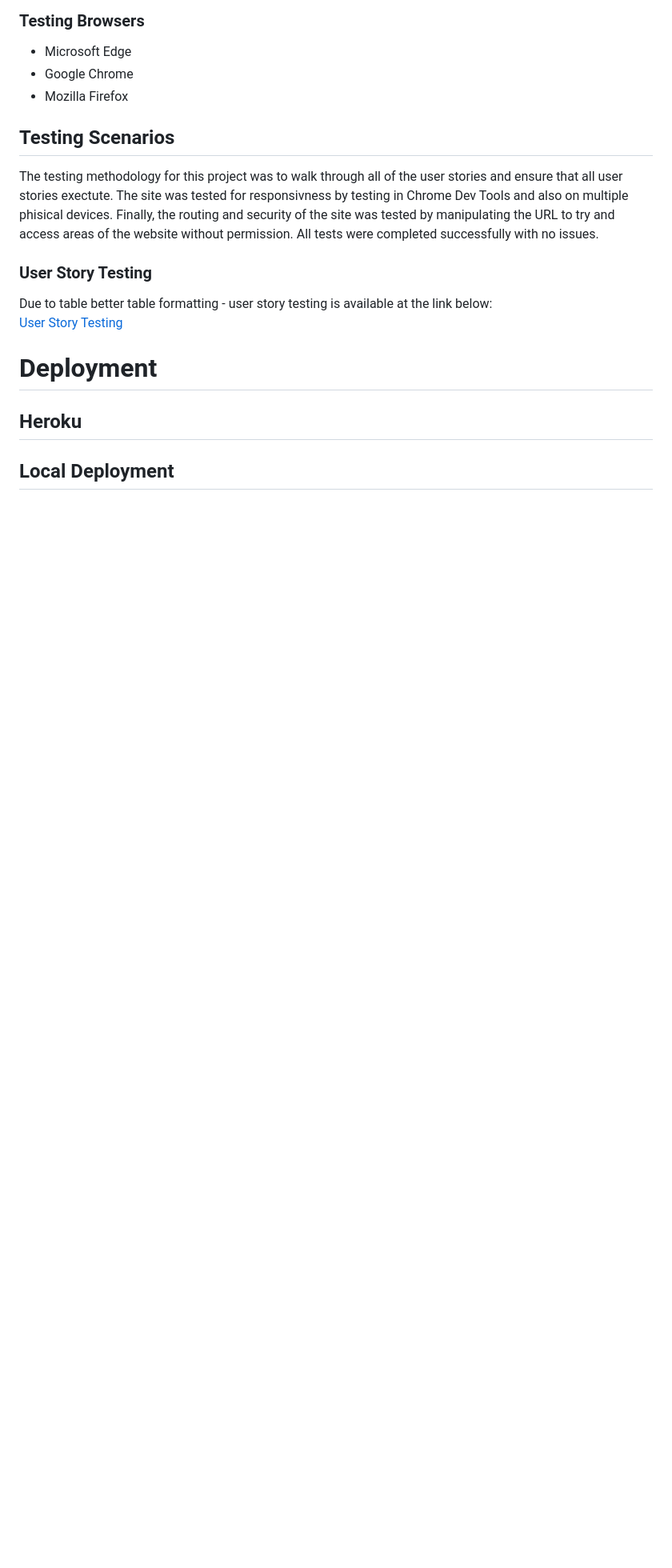
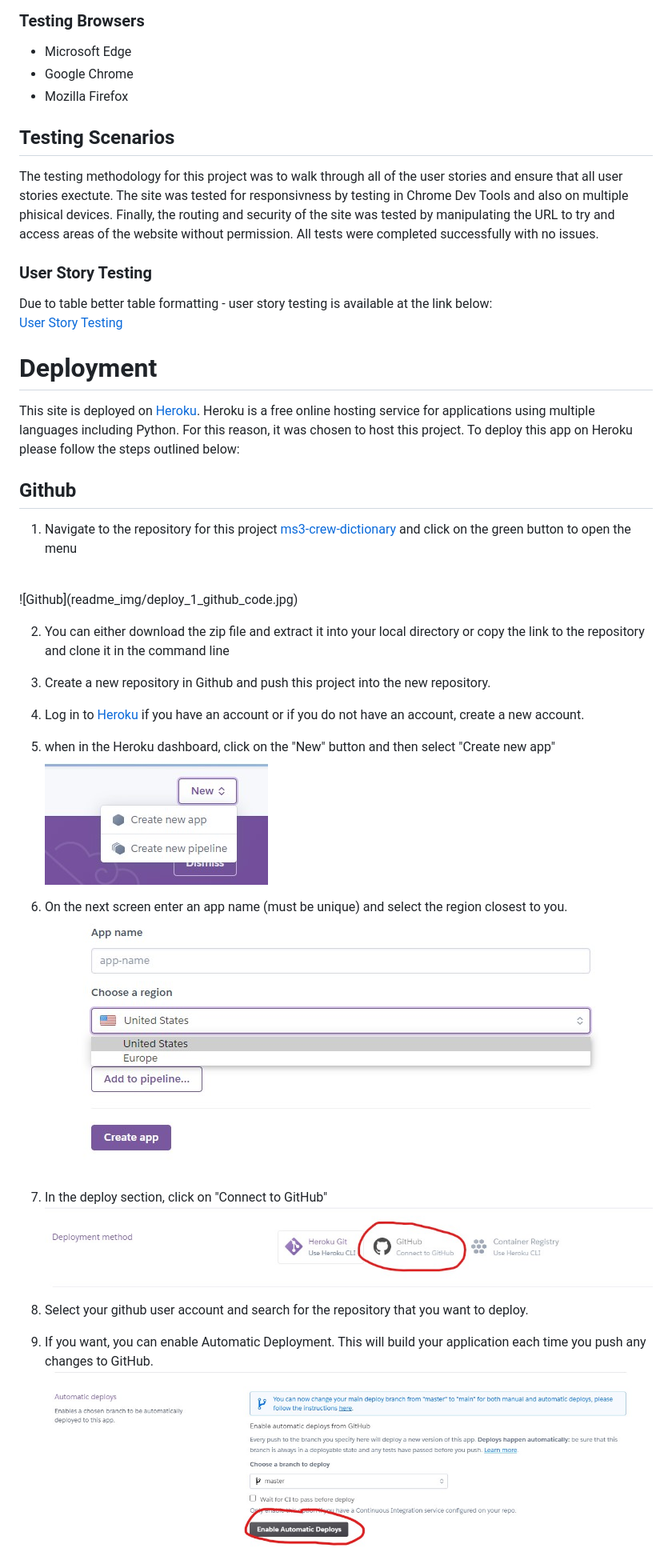
Before and after one commit to bowets/ms3-crew-dictionary, a Markdown page: README.md, the part around the change printed below. Shown: that part at 80% size. GitHub-like rendering; pictures changed too: readme_img/deploy_2_heroku_new.jpg (added), readme_img/deploy_3_heroku_appname.jpg (added), readme_img/deploy_4_heroku_deploygithub.jpg (added); blank space fills up the shorter version.

Commit message:
Add deployment information to readme

```diff
--- a/README.md
+++ b/README.md
@@ -317,11 +356,26 @@ Due to table better table formatting - user story testing is available at the li
 
 
 # Deployment
+This site is deployed on [Heroku](https://www.heroku.com/home). Heroku is a free online hosting service for applications using multiple languages including Python. For this reason, it was chosen to host this project. To deploy this app on Heroku please follow the steps outlined below:
 
+## Github
+1. Navigate to the repository for this project [ms3-crew-dictionary](https://github.com/bowets/ms3-crew-dictionary) and click on the green button to open the menu
+<br>
+![Github](readme_img/deploy_1_github_code.jpg)
 
+2. You can either download the zip file and extract it into your local directory or copy the link to the repository and clone it in the command line
+3. Create a new repository in Github and push this project into the new repository.
+4. Log in to [Heroku](https://www.heroku.com/home) if you have an account or if you do not have an account, create a new account.
+5. when in the Heroku dashboard, click on the "New" button and then select "Create new app"
+<br>![Heroku New](readme_img/deploy_2_heroku_new.jpg)
 
-## Heroku
+6. On the next screen enter an app name (must be unique) and select the region closest to you.
+<br>![New Heroku App](readme_img/deploy_3_heroku_appname.jpg)
 
-## Local Deployment
+7. In the deploy section, click on "Connect to GitHub"
+<br> ![DeployGithub](readme_img/deploy_4_heroku_deploygithub.jpg)
 
+8. Select your github user account and search for the repository that you want to deploy.
+9. If you want, you can enable Automatic Deployment. This will build your application each time you push any changes to GitHub.
+<br> ![AutoDeploy](readme_img/deploy_5_heroku_autodeploy.jpg)
 
```
Also changed, not shown: other parts of README.md (+49 -0 lines), readme_img/deploy_1_github_code.jpg (added), readme_img/deploy_6_heroku_configvars.jpg (added).
